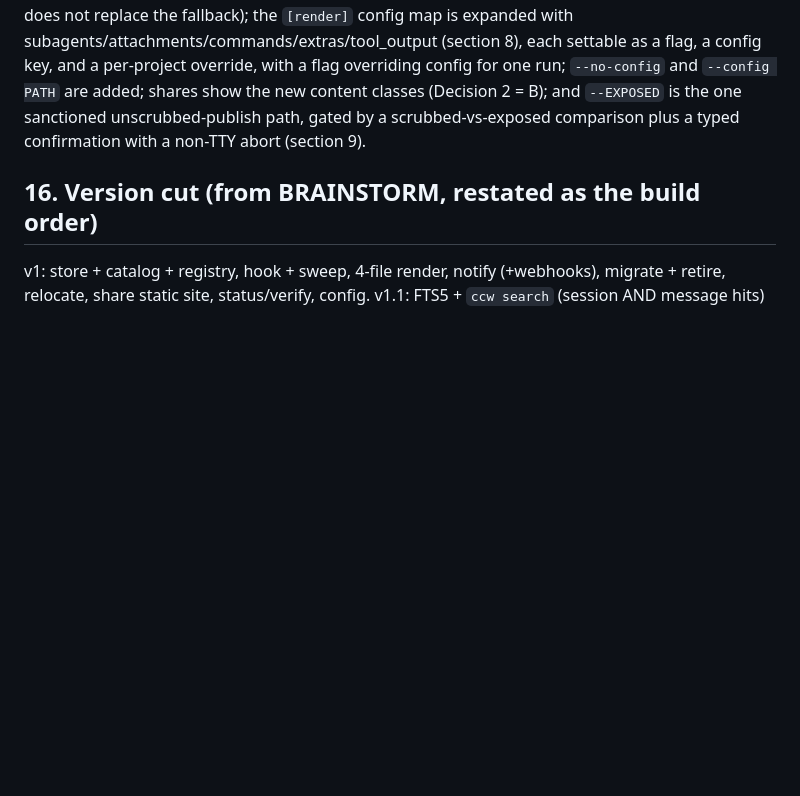
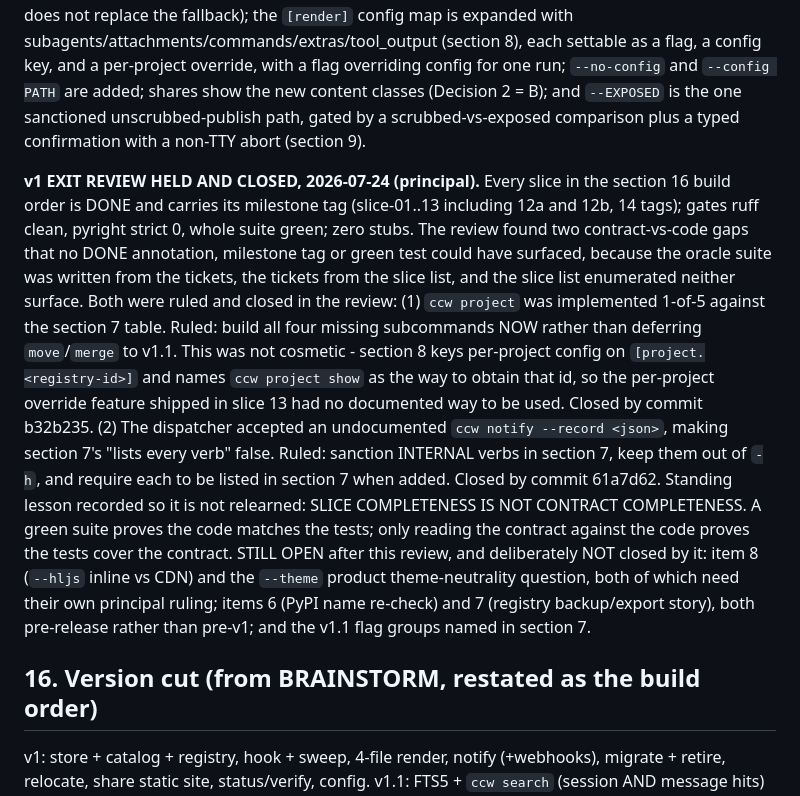
Before and after one commit to CaptainCodeAU/cc-warehouse, a Markdown page: docs/DESIGN.md, the part around the change. Rendered like a GitHub page; blank space fills up the shorter version.

```diff
--- a/docs/DESIGN.md
+++ b/docs/DESIGN.md
@@ -473,6 +473,29 @@ show the new content classes (Decision 2 = B); and `--EXPOSED` is the one sancti
 unscrubbed-publish path, gated by a scrubbed-vs-exposed comparison plus a typed
 confirmation with a non-TTY abort (section 9).
 
+**v1 EXIT REVIEW HELD AND CLOSED, 2026-07-24 (principal).** Every slice in the section 16
+build order is DONE and carries its milestone tag (slice-01..13 including 12a and 12b,
+14 tags); gates ruff clean, pyright strict 0, whole suite green; zero stubs. The review
+found two contract-vs-code gaps that no DONE annotation, milestone tag or green test could
+have surfaced, because the oracle suite was written from the tickets, the tickets from the
+slice list, and the slice list enumerated neither surface. Both were ruled and closed in
+the review:
+(1) `ccw project` was implemented 1-of-5 against the section 7 table. Ruled: build all
+four missing subcommands NOW rather than deferring `move`/`merge` to v1.1. This was not
+cosmetic - section 8 keys per-project config on `[project.<registry-id>]` and names
+`ccw project show` as the way to obtain that id, so the per-project override feature
+shipped in slice 13 had no documented way to be used. Closed by commit b32b235.
+(2) The dispatcher accepted an undocumented `ccw notify --record <json>`, making section
+7's "lists every verb" false. Ruled: sanction INTERNAL verbs in section 7, keep them out
+of `-h`, and require each to be listed in section 7 when added. Closed by commit 61a7d62.
+Standing lesson recorded so it is not relearned: SLICE COMPLETENESS IS NOT CONTRACT
+COMPLETENESS. A green suite proves the code matches the tests; only reading the contract
+against the code proves the tests cover the contract.
+STILL OPEN after this review, and deliberately NOT closed by it: item 8 (`--hljs` inline
+vs CDN) and the `--theme` product theme-neutrality question, both of which need their own
+principal ruling; items 6 (PyPI name re-check) and 7 (registry backup/export story), both
+pre-release rather than pre-v1; and the v1.1 flag groups named in section 7.
+
 ## 16. Version cut (from BRAINSTORM, restated as the build order)
 
 v1: store + catalog + registry, hook + sweep, 4-file render, notify (+webhooks),
```
Also changed, not shown: CLAUDE.md (+17 -5 lines), docs/HARNESS.md (+19 -0 lines).
